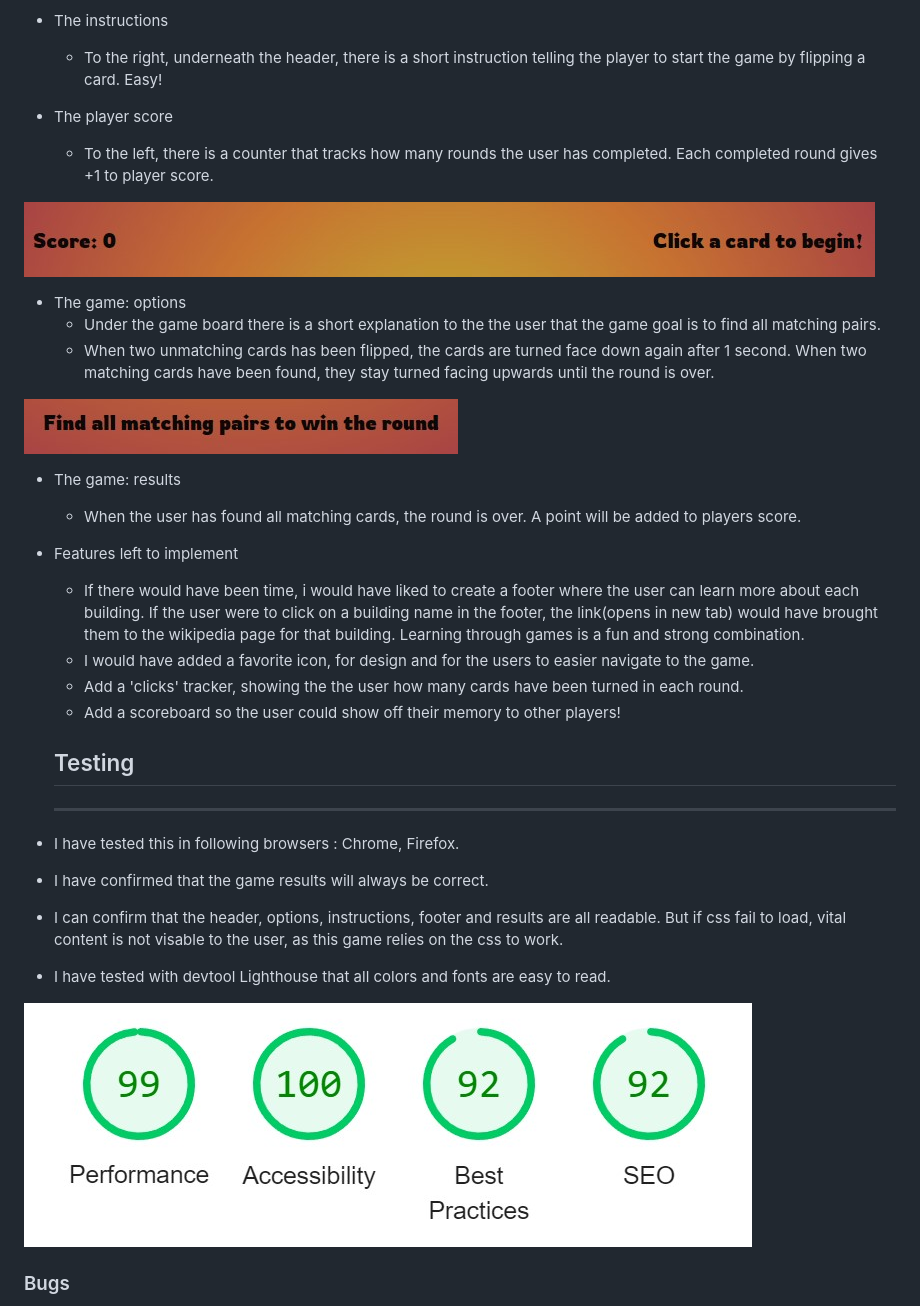
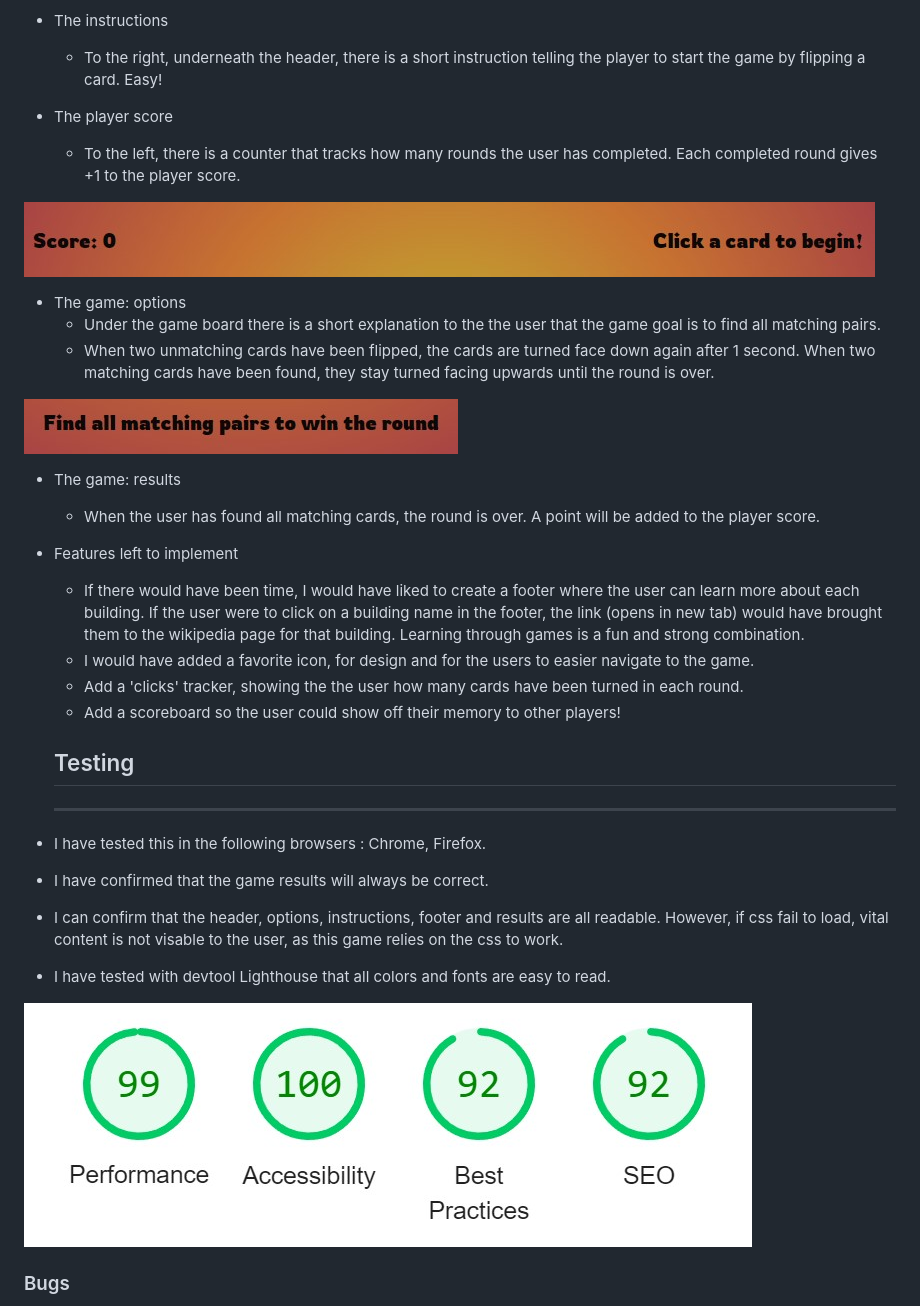
Before and after one commit to CamilCar/memory-game, a Markdown page: README.md, the part around the change printed below. Drawn GitHub-style.

Commit message:
add last fixes to readme and new img folder for clarity

```diff
--- a/README.md
+++ b/README.md
@@ -14,36 +14,36 @@ This is a game created to help improve memory or reduce boredom! The board consi
     - To the right, underneath the header, there is a short instruction telling the player to start the game by flipping a card. Easy!
 
 - The player score
-    - To the left, there is a counter that tracks how many rounds the user has completed. Each completed round gives +1 to player score.
+    - To the left, there is a counter that tracks how many rounds the user has completed. Each completed round gives +1 to the player score.
 
-![Paragraphs top](/assets/images/p_1.jpg)
+![Paragraphs top](/assets/images/readme_img/p_1.jpg)
 
 - The game: options
     - Under the game board there is a short explanation to the the user that the game goal is to find all matching pairs.
-    - When two unmatching cards has been flipped, the cards are turned face down again after 1 second. When two matching cards have been found, they stay turned facing upwards until the round is over.
+    - When two unmatching cards have been flipped, the cards are turned face down again after 1 second. When two matching cards have been found, they stay turned facing upwards until the round is over.
 
-![Paragraph bottom](/assets/images/p_2.jpg)
+![Paragraph bottom](/assets/images/readme_img/p_2.jpg)
 
 - The game: results
-    - When the user has found all matching cards, the round is over. A point will be added to players score.
+    - When the user has found all matching cards, the round is over. A point will be added to the player score.
 
 - Features left to implement
-    - If there would have been time, i would have liked to create a footer where the user can learn more about each building. If the user were to click on a building name in the footer, the link(opens in new tab) would have brought them to the wikipedia page for that building. Learning through games is a fun and strong combination.
+    - If there would have been time, I would have liked to create a footer where the user can learn more about each building. If the user were to click on a building name in the footer, the link (opens in new tab) would have brought them to the wikipedia page for that building. Learning through games is a fun and strong combination.
     - I would have added a favorite icon, for design and for the users to easier navigate to the game.
     - Add a 'clicks' tracker, showing the the user how many cards have been turned in each round.
     - Add a scoreboard so the user could show off their memory to other players!
 
     ## Testing
     ------------
-- I have tested this in following browsers : Chrome, Firefox.
+- I have tested this in the following browsers : Chrome, Firefox.
 
 - I have confirmed that the game results will always be correct.
 
-- I can confirm that the header, options, instructions, footer and results are all readable. But if css fail to load, vital content is not visable to the user, as this game relies on the css to work.
+- I can confirm that the header, options, instructions, footer and results are all readable. However, if css fail to load, vital content is not visable to the user, as this game relies on the css to work.
 
 - I have tested with devtool Lighthouse that all colors and fonts are easy to read.
 
-![Lighthouse stats](/assets/images/light_house_stats.jpg)
+![Lighthouse stats](/assets/images/readme_img/light_house_stats.jpg)
 
 ### Bugs
 
```
Also changed, not shown: other parts of README.md (+6 -6 lines), assets/images/readme_img/ami_responsive.jpg (renamed from assets/images/ami_responsive.jpg), assets/images/readme_img/light_house_stats.jpg (renamed from assets/images/light_house_stats.jpg), assets/images/readme_img/p_1.jpg (renamed from assets/images/p_1.jpg), assets/images/readme_img/p_2.jpg (renamed from assets/images/p_2.jpg), 2 other files.
